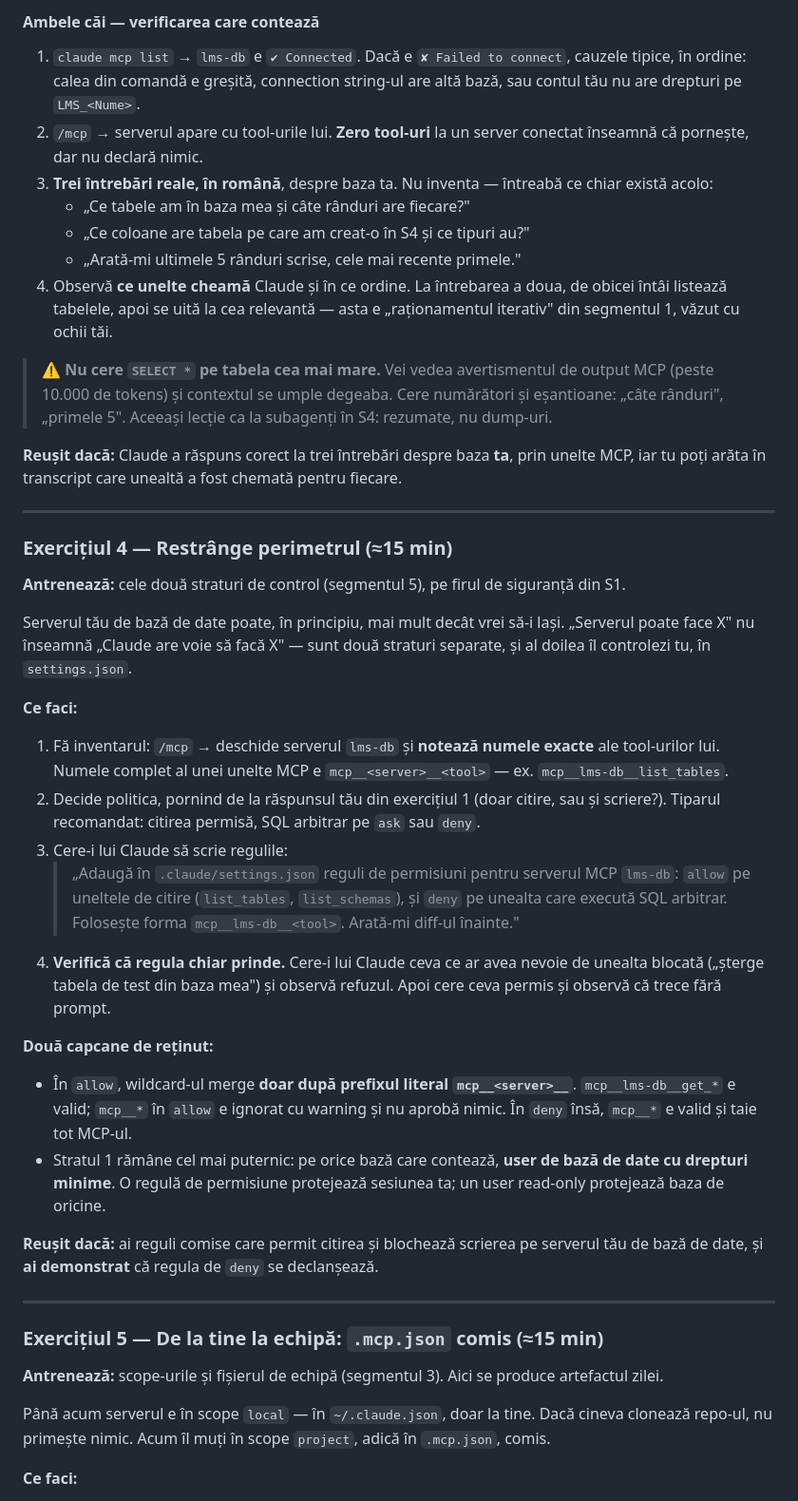
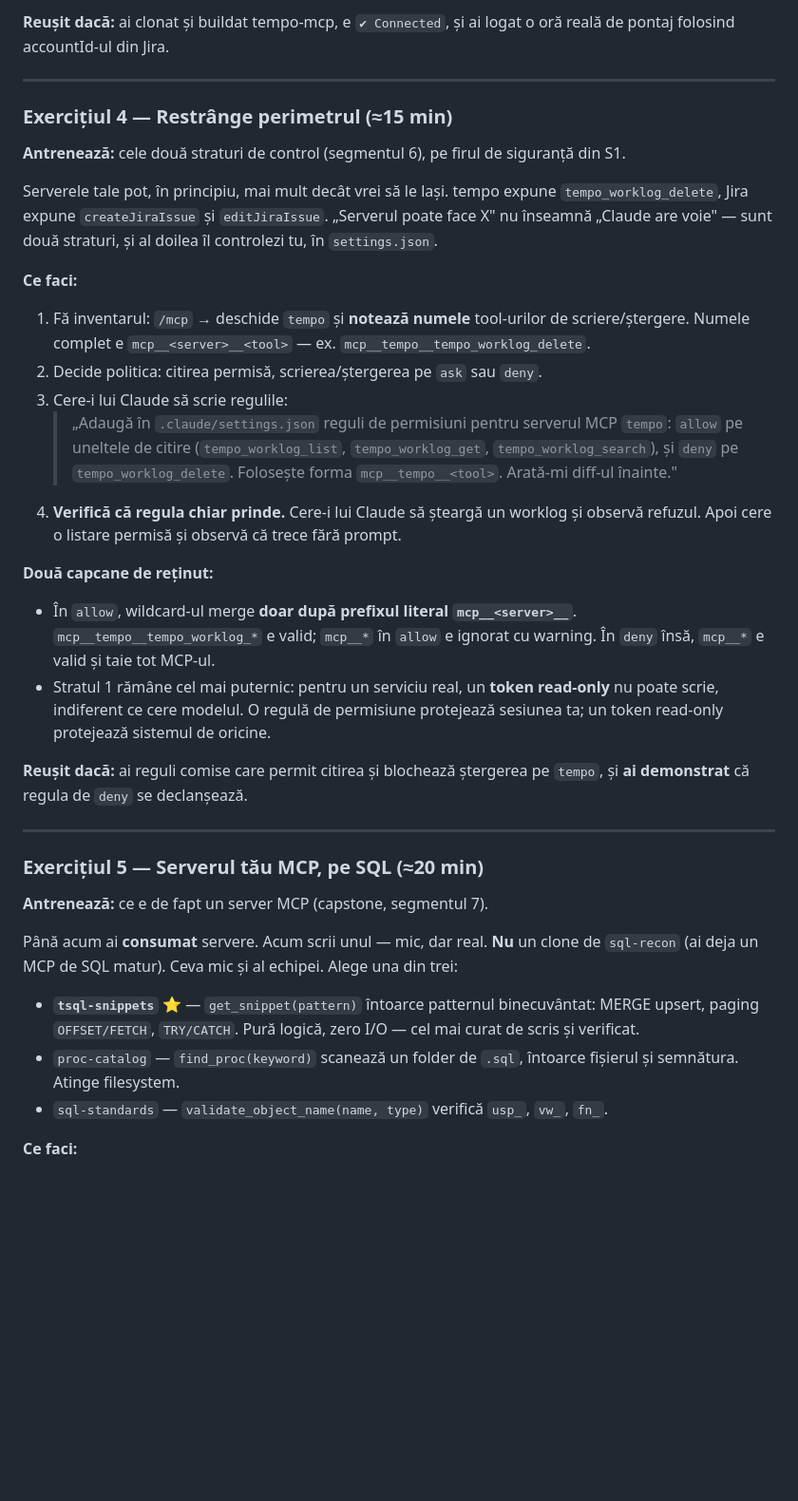
Before and after one commit to donciotironni-creator/ai-fluency-h4k7, a Markdown page: ghiduri/03-exercitii-S6.md, the part around one of its changes. Shown at 95% size. Rendered like a GitHub page; blank space fills up the shorter version.

```diff
--- a/ghiduri/03-exercitii-S6.md
+++ b/ghiduri/03-exercitii-S6.md
@@ -101,45 +113,37 @@ Citește codul înainte de accept. Verifică în special: `run_select` chiar ref
 
-#### Ambele căi — verificarea care contează
-
-1. `claude mcp list` → `lms-db` e `✔ Connected`. Dacă e `✘ Failed to connect`, cauzele tipice, în ordine: calea din comandă e greșită, connection string-ul are altă bază, sau contul tău nu are drepturi pe `LMS_<Nume>`.
-2. `/mcp` → serverul apare cu tool-urile lui. **Zero tool-uri** la un server conectat înseamnă că pornește, dar nu declară nimic.
-3. **Trei întrebări reale, în română**, despre baza ta. Nu inventa — întreabă ce chiar există acolo:
-   - „Ce tabele am în baza mea și câte rânduri are fiecare?"
-   - „Ce coloane are tabela pe care am creat-o în S4 și ce tipuri au?"
-   - „Arată-mi ultimele 5 rânduri scrise, cele mai recente primele."
-4. Observă **ce unelte cheamă** Claude și în ce ordine. La întrebarea a doua, de obicei întâi listează tabelele, apoi se uită la cea relevantă — asta e „raționamentul iterativ" din segmentul 1, văzut cu ochii tăi.
-
-> ⚠️ **Nu cere `SELECT *` pe tabela cea mai mare.** Vei vedea avertismentul de output MCP (peste 10.000 de tokens) și contextul se umple degeaba. Cere numărători și eșantioane: „câte rânduri", „primele 5". Aceeași lecție ca la subagenți în S4: rezumate, nu dump-uri.
-
-**Reușit dacă:** Claude a răspuns corect la trei întrebări despre baza **ta**, prin unelte MCP, iar tu poți arăta în transcript care unealtă a fost chemată pentru fiecare.
+**Reușit dacă:** ai clonat și buildat tempo-mcp, e `✔ Connected`, și ai logat o oră reală de pontaj folosind accountId-ul din Jira.
 
 ---
 
 ### Exercițiul 4 — Restrânge perimetrul (≈15 min)
 
-**Antrenează:** cele două straturi de control (segmentul 5), pe firul de siguranță din S1.
+**Antrenează:** cele două straturi de control (segmentul 6), pe firul de siguranță din S1.
 
-Serverul tău de bază de date poate, în principiu, mai mult decât vrei să-i lași. „Serverul poate face X" nu înseamnă „Claude are voie să facă X" — sunt două straturi separate, și al doilea îl controlezi tu, în `settings.json`.
+Serverele tale pot, în principiu, mai mult decât vrei să le lași. tempo expune `tempo_worklog_delete`, Jira expune `createJiraIssue` și `editJiraIssue`. „Serverul poate face X" nu înseamnă „Claude are voie" — sunt două straturi, și al doilea îl controlezi tu, în `settings.json`.
 
 **Ce faci:**
-1. Fă inventarul: `/mcp` → deschide serverul `lms-db` și **notează numele exacte** ale tool-urilor lui. Numele complet al unei unelte MCP e `mcp__<server>__<tool>` — ex. `mcp__lms-db__list_tables`.
-2. Decide politica, pornind de la răspunsul tău din exercițiul 1 (doar citire, sau și scriere?). Tiparul recomandat: citirea permisă, SQL arbitrar pe `ask` sau `deny`.
+1. Fă inventarul: `/mcp` → deschide `tempo` și **notează numele** tool-urilor de scriere/ștergere. Numele complet e `mcp__<server>__<tool>` — ex. `mcp__tempo__tempo_worklog_delete`.
+2. Decide politica: citirea permisă, scrierea/ștergerea pe `ask` sau `deny`.
 3. Cere-i lui Claude să scrie regulile:
-   > „Adaugă în `.claude/settings.json` reguli de permisiuni pentru serverul MCP `lms-db`: `allow` pe uneltele de citire (`list_tables`, `list_schemas`), și `deny` pe unealta care execută SQL arbitrar. Folosește forma `mcp__lms-db__<tool>`. Arată-mi diff-ul înainte."
-4. **Verifică că regula chiar prinde.** Cere-i lui Claude ceva ce ar avea nevoie de unealta blocată („șterge tabela de test din baza mea") și observă refuzul. Apoi cere ceva permis și observă că trece fără prompt.
+   > „Adaugă în `.claude/settings.json` reguli de permisiuni pentru serverul MCP `tempo`: `allow` pe uneltele de citire (`tempo_worklog_list`, `tempo_worklog_get`, `tempo_worklog_search`), și `deny` pe `tempo_worklog_delete`. Folosește forma `mcp__tempo__<tool>`. Arată-mi diff-ul înainte."
+4. **Verifică că regula chiar prinde.** Cere-i lui Claude să șteargă un worklog și observă refuzul. Apoi cere o listare permisă și observă că trece fără prompt.
 
 **Două capcane de reținut:**
-- În `allow`, wildcard-ul merge **doar după prefixul literal `mcp__<server>__`**. `mcp__lms-db__get_*` e valid; `mcp__*` în `allow` e ignorat cu warning și nu aprobă nimic. În `deny` însă, `mcp__*` e valid și taie tot MCP-ul.
-- Stratul 1 rămâne cel mai puternic: pe orice bază care contează, **user de bază de date cu drepturi minime**. O regulă de permisiune protejează sesiunea ta; un user read-only protejează baza de oricine.
+- În `allow`, wildcard-ul merge **doar după prefixul literal `mcp__<server>__`**. `mcp__tempo__tempo_worklog_*` e valid; `mcp__*` în `allow` e ignorat cu warning. În `deny` însă, `mcp__*` e valid și taie tot MCP-ul.
+- Stratul 1 rămâne cel mai puternic: pentru un serviciu real, un **token read-only** nu poate scrie, indiferent ce cere modelul. O regulă de permisiune protejează sesiunea ta; un token read-only protejează sistemul de oricine.
 
-**Reușit dacă:** ai reguli comise care permit citirea și blochează scrierea pe serverul tău de bază de date, și **ai demonstrat** că regula de `deny` se declanșează.
+**Reușit dacă:** ai reguli comise care permit citirea și blochează ștergerea pe `tempo`, și **ai demonstrat** că regula de `deny` se declanșează.
 
 ---
 
-### Exercițiul 5 — De la tine la echipă: `.mcp.json` comis (≈15 min)
+### Exercițiul 5 — Serverul tău MCP, pe SQL (≈20 min)
 
-**Antrenează:** scope-urile și fișierul de echipă (segmentul 3). Aici se produce artefactul zilei.
+**Antrenează:** ce e de fapt un server MCP (capstone, segmentul 7).
 
-Până acum serverul e în scope `local` — în `~/.claude.json`, doar la tine. Dacă cineva clonează repo-ul, nu primește nimic. Acum îl muți în scope `project`, adică în `.mcp.json`, comis.
+Până acum ai **consumat** servere. Acum scrii unul — mic, dar real. **Nu** un clone de `sql-recon` (ai deja un MCP de SQL matur). Ceva mic și al echipei. Alege una din trei:
+
+- **`tsql-snippets`** ⭐ — `get_snippet(pattern)` întoarce patternul binecuvântat: MERGE upsert, paging `OFFSET/FETCH`, `TRY/CATCH`. Pură logică, zero I/O — cel mai curat de scris și verificat.
+- `proc-catalog` — `find_proc(keyword)` scanează un folder de `.sql`, întoarce fișierul și semnătura. Atinge filesystem.
+- `sql-standards` — `validate_object_name(name, type)` verifică `usp_`, `vw_`, `fn_`.
 
 **Ce faci:**
```
Also changed, not shown: other parts of ghiduri/03-exercitii-S6.md (+100 -95 lines).
